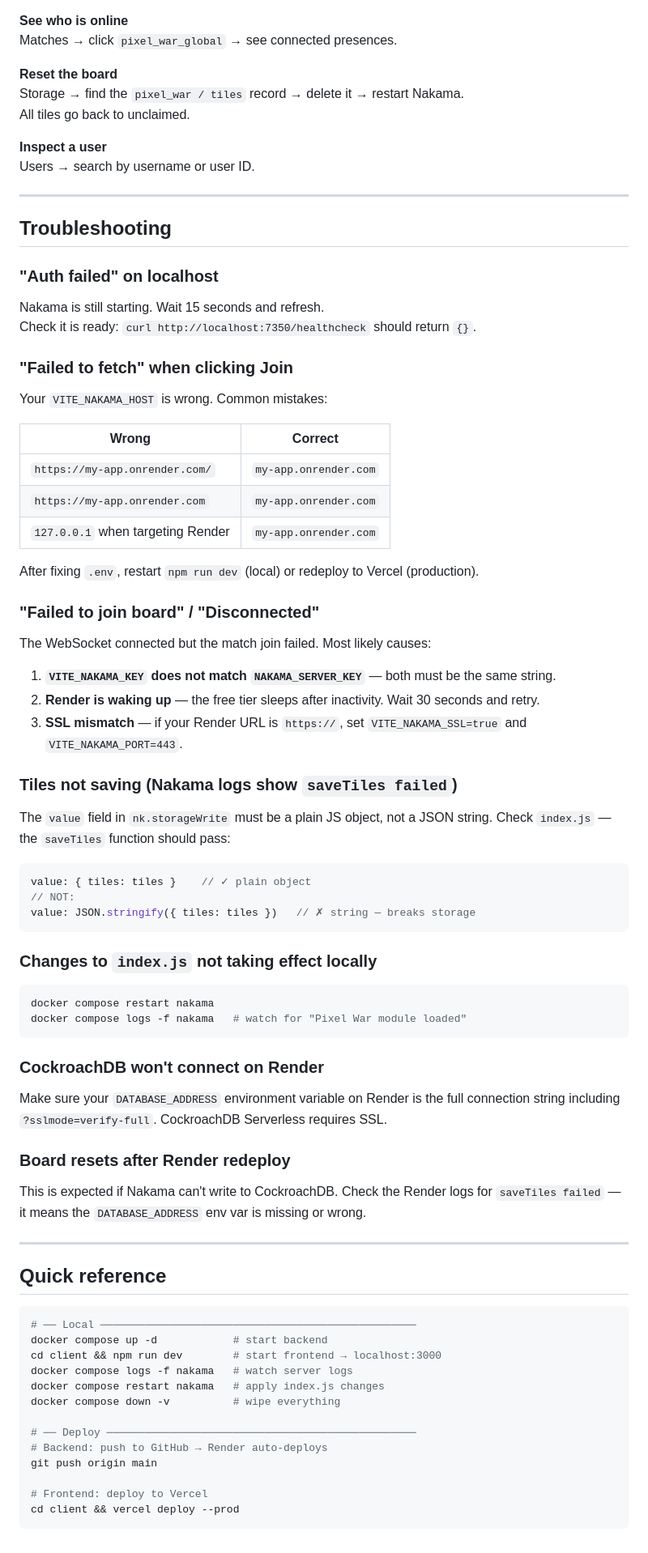
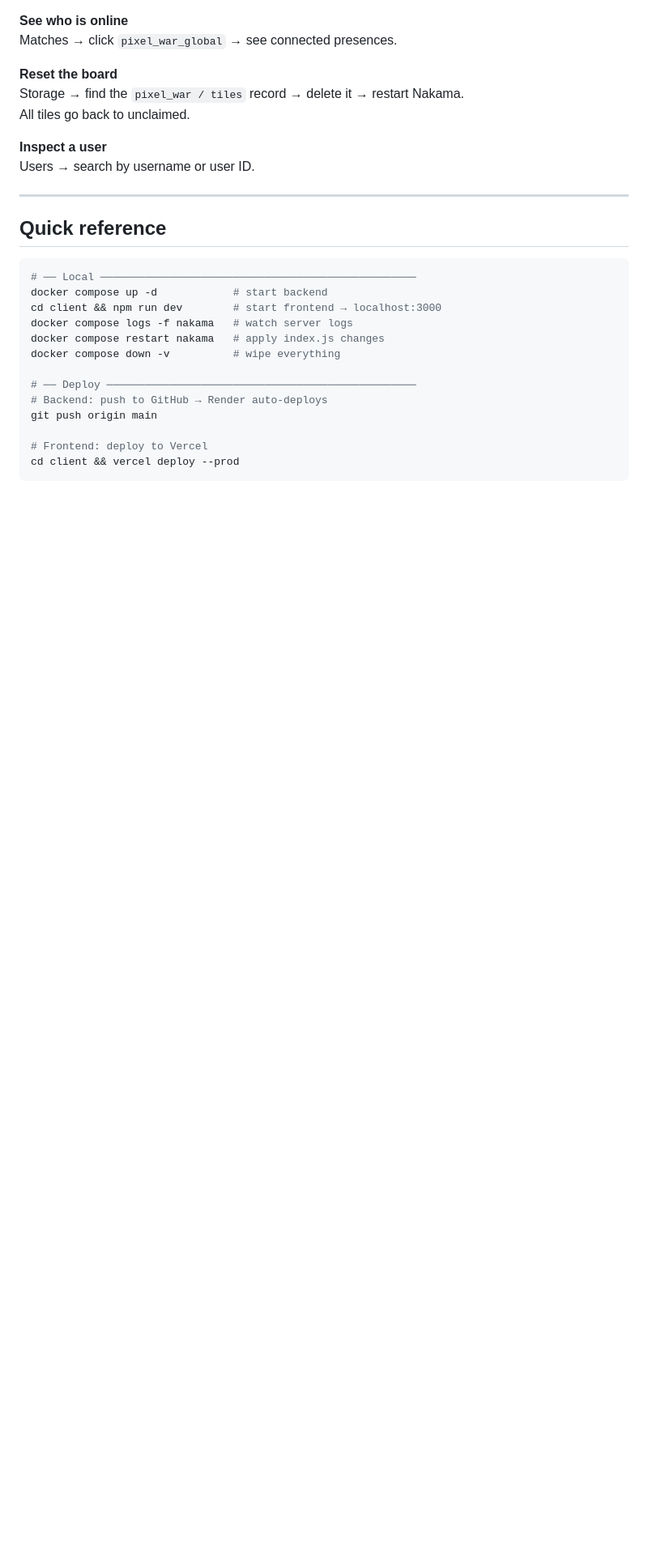
Before and after one commit to tapish19/board-game, a Markdown page: README.md, the part around the change. Shown at 81% size. Rendered like a GitHub page; blank space fills up the shorter version.

````diff
--- a/README.md
+++ b/README.md
@@ -369,59 +369,6 @@ Users → search by username or user ID.
 
 ---
 
-## Troubleshooting
-
-### "Auth failed" on localhost
-
-Nakama is still starting. Wait 15 seconds and refresh.
-Check it is ready: `curl http://localhost:7350/healthcheck` should return `{}`.
-
-### "Failed to fetch" when clicking Join
-
-Your `VITE_NAKAMA_HOST` is wrong. Common mistakes:
-
-| Wrong | Correct |
-|-------|---------|
-| `https://my-app.onrender.com/` | `my-app.onrender.com` |
-| `https://my-app.onrender.com` | `my-app.onrender.com` |
-| `127.0.0.1` when targeting Render | `my-app.onrender.com` |
-
-After fixing `.env`, restart `npm run dev` (local) or redeploy to Vercel (production).
-
-### "Failed to join board" / "Disconnected"
-
-The WebSocket connected but the match join failed. Most likely causes:
-
-1. **`VITE_NAKAMA_KEY` does not match `NAKAMA_SERVER_KEY`** — both must be the same string.
-2. **Render is waking up** — the free tier sleeps after inactivity. Wait 30 seconds and retry.
-3. **SSL mismatch** — if your Render URL is `https://`, set `VITE_NAKAMA_SSL=true` and `VITE_NAKAMA_PORT=443`.
-
-### Tiles not saving (Nakama logs show `saveTiles failed`)
-
-The `value` field in `nk.storageWrite` must be a plain JS object, not a JSON string. Check `index.js` — the `saveTiles` function should pass:
-```js
-value: { tiles: tiles }    // ✓ plain object
-// NOT:
-value: JSON.stringify({ tiles: tiles })   // ✗ string — breaks storage
-```
-
-### Changes to `index.js` not taking effect locally
-
-```bash
-docker compose restart nakama
-docker compose logs -f nakama   # watch for "Pixel War module loaded"
-```
-
-### CockroachDB won't connect on Render
-
-Make sure your `DATABASE_ADDRESS` environment variable on Render is the full connection string including `?sslmode=verify-full`. CockroachDB Serverless requires SSL.
-
-### Board resets after Render redeploy
-
-This is expected if Nakama can't write to CockroachDB. Check the Render logs for `saveTiles failed` — it means the `DATABASE_ADDRESS` env var is missing or wrong.
-
----
-
 ## Quick reference
 
 ```bash
````
